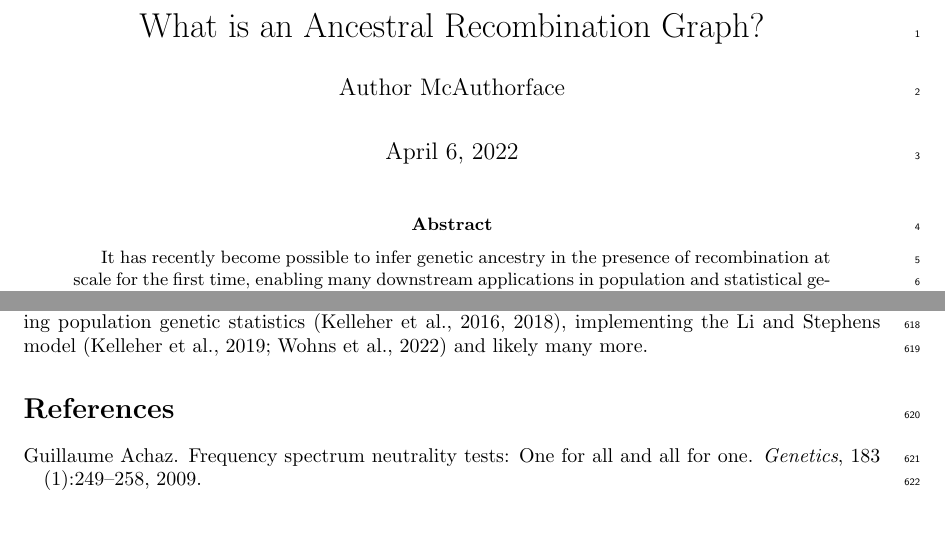
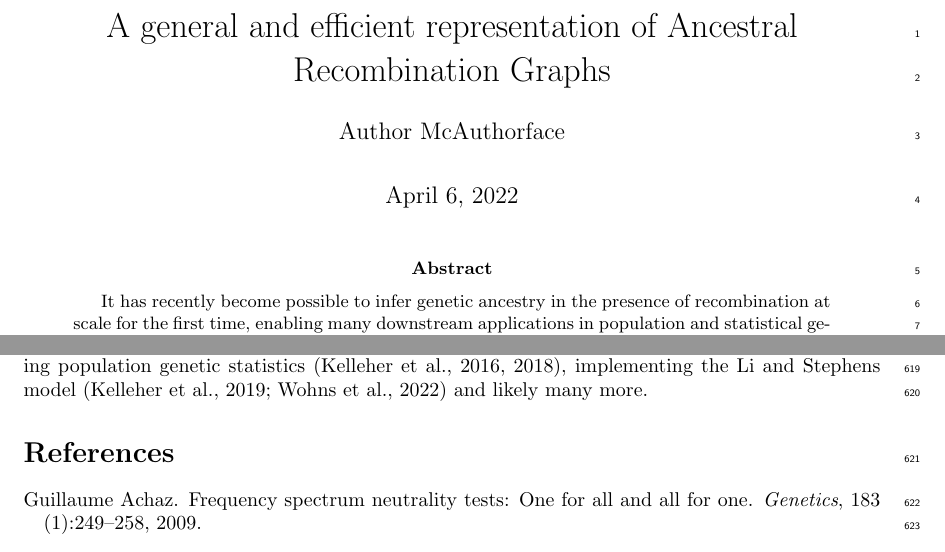
Before and after one commit to tskit-dev/what-is-an-arg-paper, a LaTeX paper (paper.tex): two parts of pages 1 and 18 of 25, joined at a grey line, cut at the place of the change, the shorter picture padded with empty space. Compiled offline with pdfLaTeX.

Commit message:
Change title

```diff
--- a/paper.tex
+++ b/paper.tex
@@ -14,7 +14,7 @@
 \begin{document}
 
 \linenumbers
-\title{What is an Ancestral Recombination Graph?}
+\title{A general and efficient representation of Ancestral Recombination Graphs}
 % First authors
 \author{Author McAuthorface}
 % Corresponding
```
